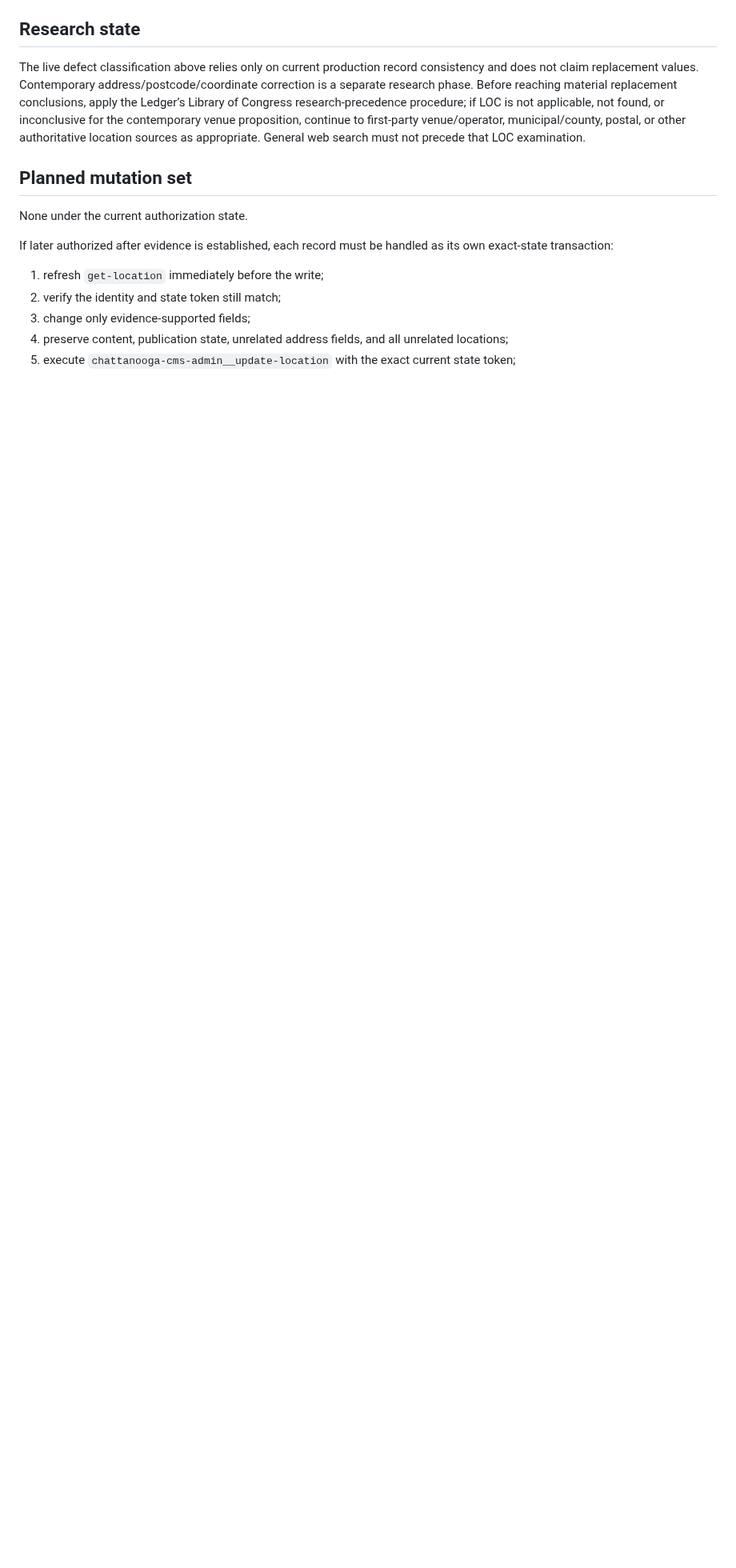
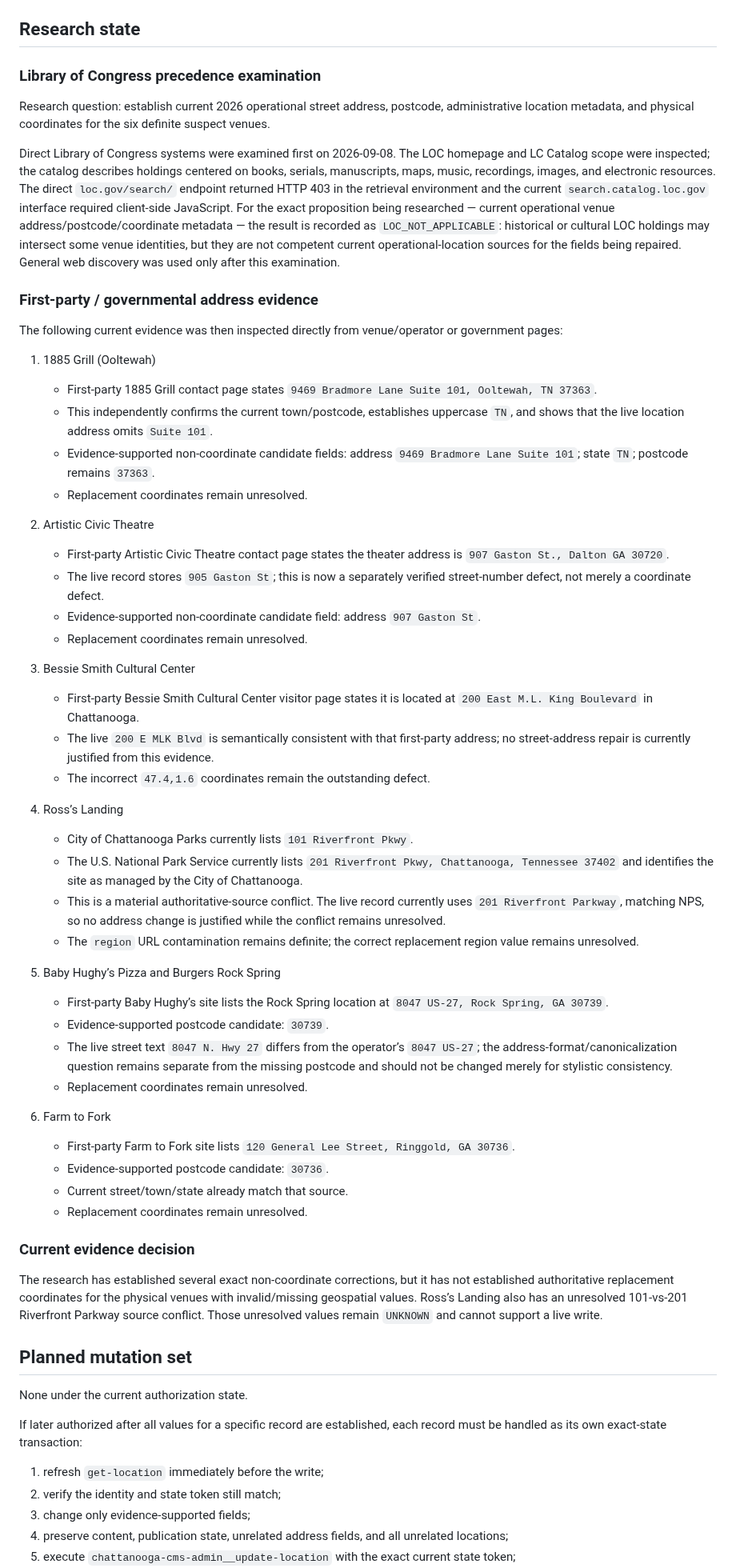
Before and after one commit to stanfieldjd/chattanooga-music-scene, a Markdown page: workbench/tasks/venue-location-data-quality.md, the part around one of its changes. Shown at 80% size. Rendered like a GitHub page; blank space fills up the shorter version.

Commit message:
Record authoritative venue address research

```diff
--- a/workbench/tasks/venue-location-data-quality.md
+++ b/workbench/tasks/venue-location-data-quality.md
@@ -100,13 +100,60 @@ Its `0,0` state must not be classified as a physical-geocode defect without addi
 
 ## Research state
 
-The live defect classification above relies only on current production record consistency and does not claim replacement values. Contemporary address/postcode/coordinate correction is a separate research phase. Before reaching material replacement conclusions, apply the Ledger’s Library of Congress research-precedence procedure; if LOC is not applicable, not found, or inconclusive for the contemporary venue proposition, continue to first-party venue/operator, municipal/county, postal, or other authoritative location sources as appropriate. General web search must not precede that LOC examination.
+### Library of Congress precedence examination
+
+Research question: establish current 2026 operational street address, postcode, administrative location metadata, and physical coordinates for the six definite suspect venues.
+
+Direct Library of Congress systems were examined first on 2026-09-08. The LOC homepage and LC Catalog scope were inspected; the catalog describes holdings centered on books, serials, manuscripts, maps, music, recordings, images, and electronic resources. The direct `loc.gov/search/` endpoint returned HTTP 403 in the retrieval environment and the current `search.catalog.loc.gov` interface required client-side JavaScript. For the exact proposition being researched — current operational venue address/postcode/coordinate metadata — the result is recorded as `LOC_NOT_APPLICABLE`: historical or cultural LOC holdings may intersect some venue identities, but they are not competent current operational-location sources for the fields being repaired. General web discovery was used only after this examination.
+
+### First-party / governmental address evidence
+
+The following current evidence was then inspected directly from venue/operator or government pages:
+
+1. 1885 Grill (Ooltewah)
+   - First-party 1885 Grill contact page states `9469 Bradmore Lane Suite 101, Ooltewah, TN 37363`.
+   - This independently confirms the current town/postcode, establishes uppercase `TN`, and shows that the live location address omits `Suite 101`.
+   - Evidence-supported non-coordinate candidate fields: address `9469 Bradmore Lane Suite 101`; state `TN`; postcode remains `37363`.
+   - Replacement coordinates remain unresolved.
+
+2. Artistic Civic Theatre
+   - First-party Artistic Civic Theatre contact page states the theater address is `907 Gaston St., Dalton GA 30720`.
+   - The live record stores `905 Gaston St`; this is now a separately verified street-number defect, not merely a coordinate defect.
+   - Evidence-supported non-coordinate candidate field: address `907 Gaston St`.
+   - Replacement coordinates remain unresolved.
+
+3. Bessie Smith Cultural Center
+   - First-party Bessie Smith Cultural Center visitor page states it is located at `200 East M.L. King Boulevard` in Chattanooga.
+   - The live `200 E MLK Blvd` is semantically consistent with that first-party address; no street-address repair is currently justified from this evidence.
+   - The incorrect `47.4,1.6` coordinates remain the outstanding defect.
+
+4. Ross’s Landing
+   - City of Chattanooga Parks currently lists `101 Riverfront Pkwy`.
+   - The U.S. National Park Service currently lists `201 Riverfront Pkwy, Chattanooga, Tennessee 37402` and identifies the site as managed by the City of Chattanooga.
+   - This is a material authoritative-source conflict. The live record currently uses `201 Riverfront Parkway`, matching NPS, so no address change is justified while the conflict remains unresolved.
+   - The `region` URL contamination remains definite; the correct replacement region value remains unresolved.
+
+5. Baby Hughy’s Pizza and Burgers Rock Spring
+   - First-party Baby Hughy’s site lists the Rock Spring location at `8047 US-27, Rock Spring, GA 30739`.
+   - Evidence-supported postcode candidate: `30739`.
+   - The live street text `8047 N. Hwy 27` differs from the operator’s `8047 US-27`; the address-format/canonicalization question remains separate from the missing postcode and should not be changed merely for stylistic consistency.
+   - Replacement coordinates remain unresolved.
+
+6. Farm to Fork
+   - First-party Farm to Fork site lists `120 General Lee Street, Ringgold, GA 30736`.
+   - Evidence-supported postcode candidate: `30736`.
+   - Current street/town/state already match that source.
+   - Replacement coordinates remain unresolved.
+
+### Current evidence decision
+
+The research has established several exact non-coordinate corrections, but it has not established authoritative replacement coordinates for the physical venues with invalid/missing geospatial values. Ross’s Landing also has an unresolved 101-vs-201 Riverfront Parkway source conflict. Those unresolved values remain `UNKNOWN` and cannot support a live write.
 
 ## Planned mutation set
 
 None under the current authorization state.
 
-If later authorized after evidence is established, each record must be handled as its own exact-state transaction:
+If later authorized after all values for a specific record are established, each record must be handled as its own exact-state transaction:
 
 1. refresh `get-location` immediately before the write;
 2. verify the identity and state token still match;
```
Also changed, not shown: other parts of workbench/tasks/venue-location-data-quality.md (+9 -5 lines).
